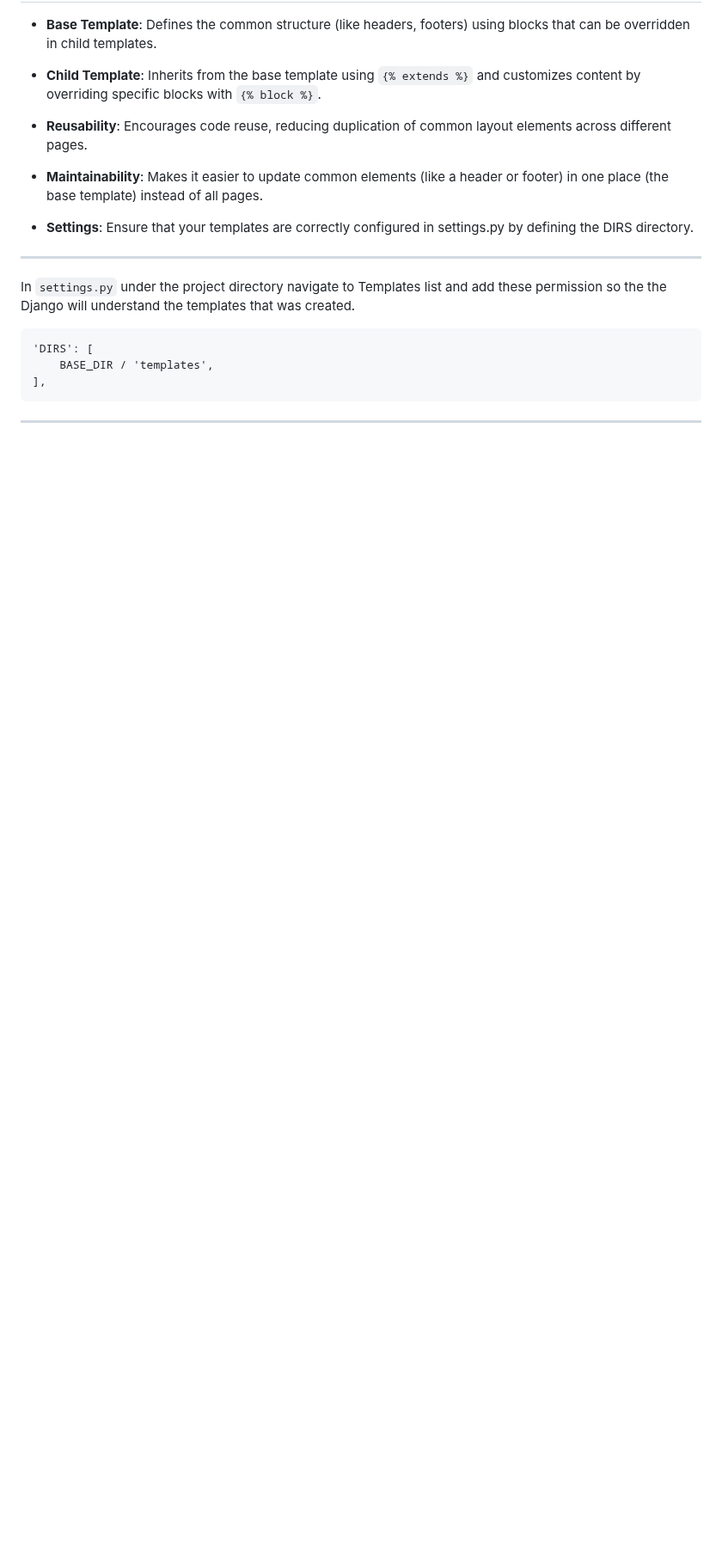
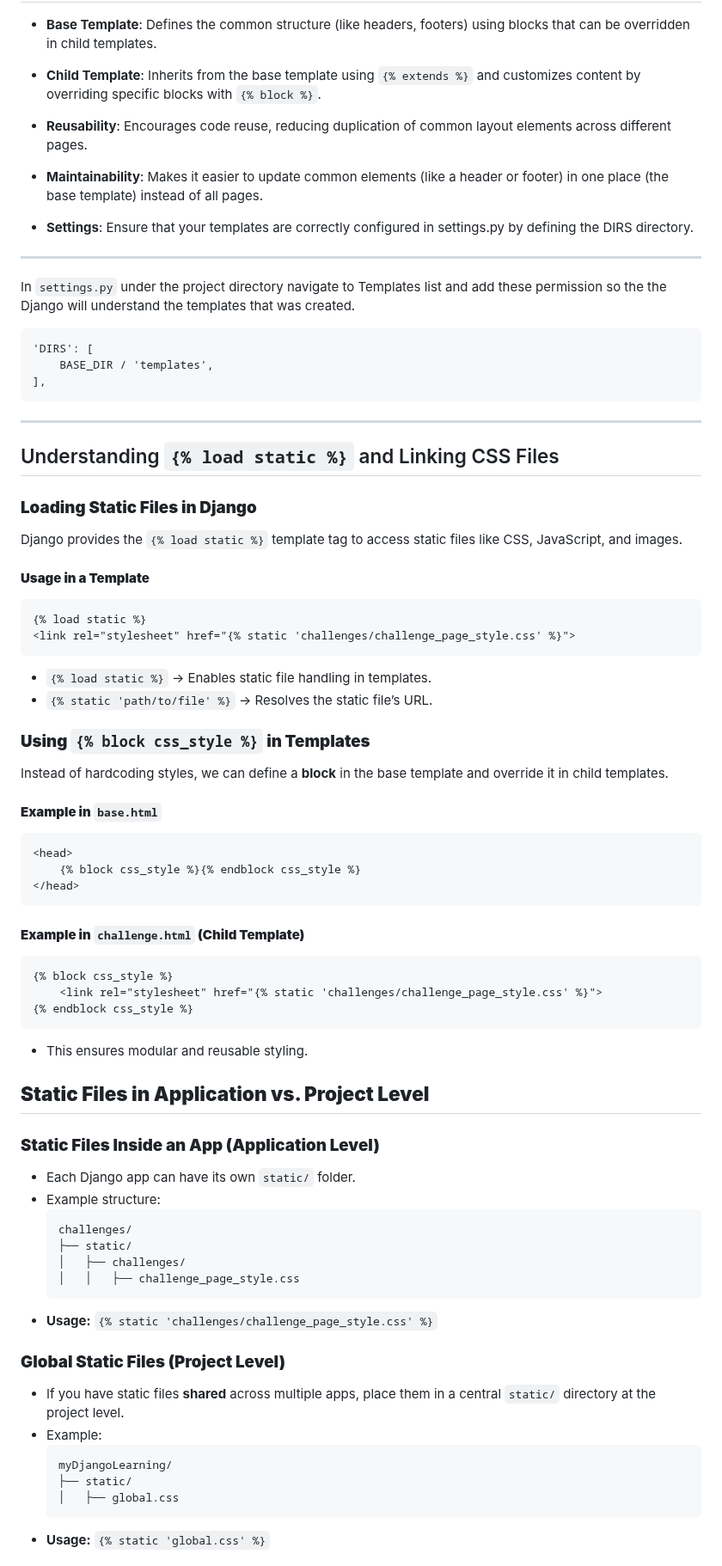
Before and after one commit to CM-saikumar/python_Django, a Markdown page: README.md, the part around one of its changes. Shown at 86% size. Drawn GitHub-style; blank space fills up the shorter version.

````diff
--- a/README.md
+++ b/README.md
@@ -141,3 +150,56 @@ In `settings.py` under the project directory navigate to Templates list and add
 ],
 ```
 ---
+
+## Understanding `{% load static %}` and Linking CSS Files
+### **Loading Static Files in Django**
+Django provides the `{% load static %}` template tag to access static files like CSS, JavaScript, and images.
+
+#### **Usage in a Template**
+```django
+{% load static %}
+<link rel="stylesheet" href="{% static 'challenges/challenge_page_style.css' %}">
+```
+- `{% load static %}` → Enables static file handling in templates.
+- `{% static 'path/to/file' %}` → Resolves the static file’s URL.
+
+### **Using `{% block css_style %}` in Templates**
+Instead of hardcoding styles, we can define a **block** in the base template and override it in child templates.
+
+#### **Example in `base.html`**
+```django
+<head>
+    {% block css_style %}{% endblock css_style %}
+</head>
+```
+
+#### **Example in `challenge.html` (Child Template)**
+```django
+{% block css_style %}
+    <link rel="stylesheet" href="{% static 'challenges/challenge_page_style.css' %}">
+{% endblock css_style %}
+```
+- This ensures modular and reusable styling.
+
+## **Static Files in Application vs. Project Level**
+### **Static Files Inside an App (Application Level)**
+- Each Django app can have its own `static/` folder.
+- Example structure:
+  ```
+  challenges/
+  ├── static/
+  │   ├── challenges/
+  │   │   ├── challenge_page_style.css
+  ```
+- **Usage:** `{% static 'challenges/challenge_page_style.css' %}`
+
+### **Global Static Files (Project Level)**
+- If you have static files **shared** across multiple apps, place them in a central `static/` directory at the project level.
+- Example:
+  ```
+  myDjangoLearning/
+  ├── static/
+  │   ├── global.css
+  ```
+- **Usage:** `{% static 'global.css' %}`
+
````
Also changed, not shown: other parts of README.md (+30 -0 lines).
